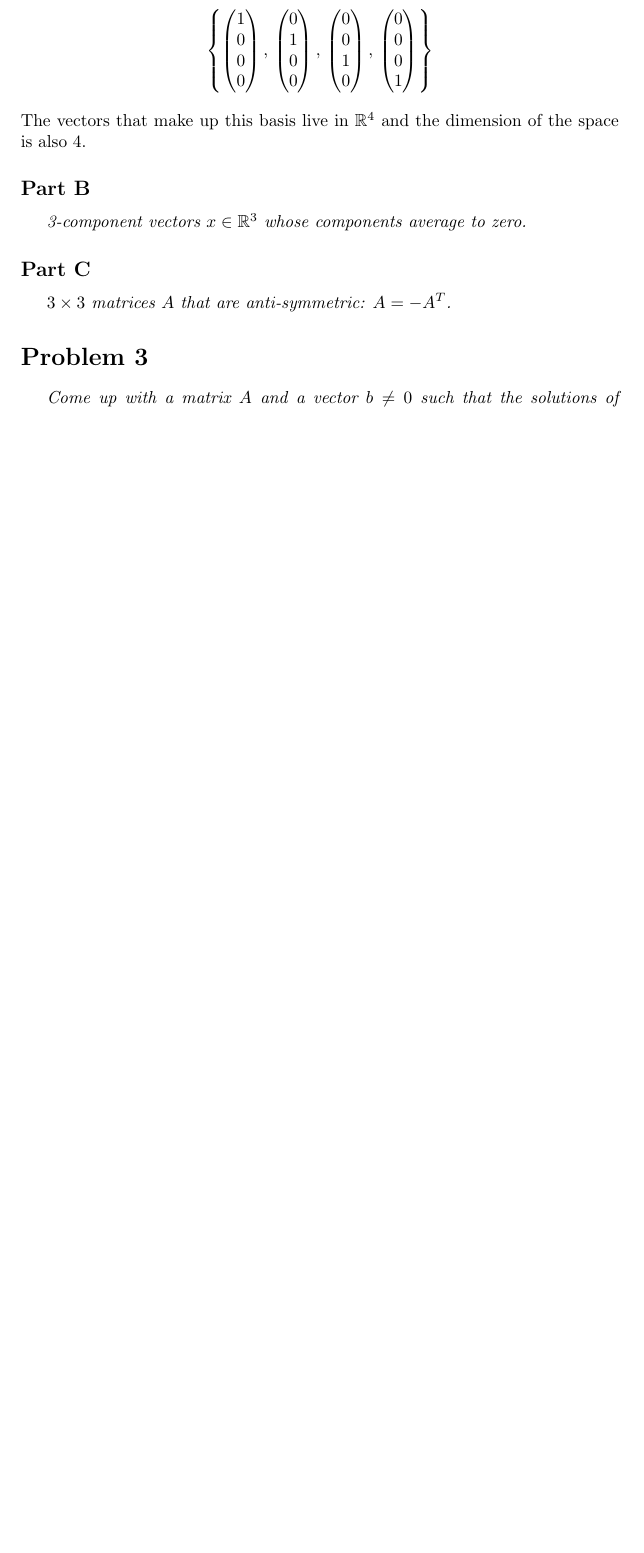
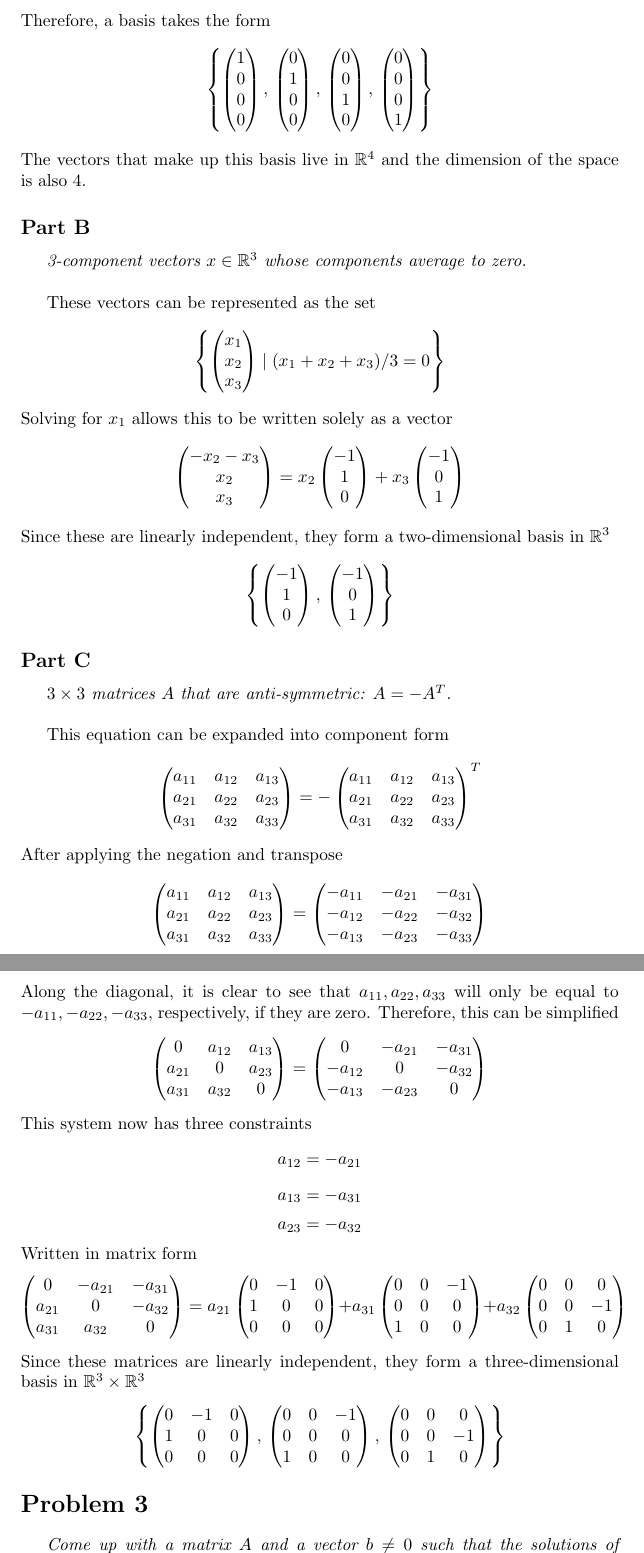
Before and after one commit to RobertDurfee/Notes, a LaTeX problem sheet (18-19F/18.06/Problem Set/4/PS4.tex): part of page 2 of 4 before the commit and two parts of pages 2 and 3 of 5 after it, the two joined at a grey line, cut at the place of the change, the shorter picture padded with empty space. Compiled offline with pdfLaTeX.

Commit message:
Finished 18.06 problem set 4

```diff
--- a/18-19F/18.06/Problem Set/4/PS4.tex
+++ b/18-19F/18.06/Problem Set/4/PS4.tex
@@ -112,9 +112,115 @@ dimension of the space is also $ 4 $.
 \textit{3-component vectors $x \in \mathbb{R}^3$ whose components average to
 zero.}
 
+\bigbreak
+
+These vectors can be represented as the set
+$$ \left\{ \begin{pmatrix}
+    x_1 \\
+    x_2 \\
+    x_3
+\end{pmatrix} \mid (x_1 + x_2 + x_3) / 3 = 0 \right\} $$
+Solving for $ x_1 $ allows this to be written solely as a vector
+$$ \begin{pmatrix}
+    -x_2 - x_3 \\
+    x_2 \\
+    x_3
+\end{pmatrix} = x_2 \begin{pmatrix}
+    -1 \\
+    1 \\
+    0
+\end{pmatrix} + x_3 \begin{pmatrix}
+    -1 \\
+    0 \\
+    1
+\end{pmatrix} $$
+Since these are linearly independent, they form a two-dimensional basis in $
+\mathbb{R}^3 $
+$$ \left\{ \begin{pmatrix}
+    -1 \\
+    1 \\
+    0
+\end{pmatrix},\, \begin{pmatrix}
+    -1 \\
+    0 \\
+    1
+\end{pmatrix} \right\} $$
+
 \subsection*{Part C}
 
 \textit{$3\times 3$ matrices $A$ that are anti-symmetric: $A = -A^T$.}
+
+\bigbreak
+
+This equation can be expanded into component form
+$$ \begin{pmatrix}
+    a_{11} & a_{12} & a_{13} \\
+    a_{21} & a_{22} & a_{23} \\
+    a_{31} & a_{32} & a_{33}
+\end{pmatrix} = - \begin{pmatrix}
+    a_{11} & a_{12} & a_{13} \\
+    a_{21} & a_{22} & a_{23} \\
+    a_{31} & a_{32} & a_{33}
+\end{pmatrix}^T $$
+After applying the negation and transpose
+$$ \begin{pmatrix}
+    a_{11} & a_{12} & a_{13} \\
+    a_{21} & a_{22} & a_{23} \\
+    a_{31} & a_{32} & a_{33}
+\end{pmatrix} = \begin{pmatrix}
+    -a_{11} & -a_{21} & -a_{31} \\
+    -a_{12} & -a_{22} & -a_{32} \\
+    -a_{13} & -a_{23} & -a_{33}
+\end{pmatrix} $$
+Along the diagonal, it is clear to see that $ a_{11}, a_{22}, a_{33} $ will
+only be equal to $ -a_{11}, -a_{22}, -a_{33} $, respectively, if they are
+zero. Therefore, this can be simplified
+$$ \begin{pmatrix}
+    0 & a_{12} & a_{13} \\
+    a_{21} & 0 & a_{23} \\
+    a_{31} & a_{32} & 0
+\end{pmatrix} = \begin{pmatrix}
+    0 & -a_{21} & -a_{31} \\
+    -a_{12} & 0 & -a_{32} \\
+    -a_{13} & -a_{23} & 0
+\end{pmatrix} $$
+This system now has three constraints
+$$ a_{12} = -a_{21} $$
+$$ a_{13} = -a_{31} $$
+$$ a_{23} = -a_{32} $$
+Written in matrix form
+$$ \begin{pmatrix}
+    0 & -a_{21} & -a_{31} \\
+    a_{21} & 0 & -a_{32} \\
+    a_{31} & a_{32} & 0
+\end{pmatrix} = a_{21} \begin{pmatrix}
+    0 & -1 & 0 \\
+    1 & 0 & 0 \\
+    0 & 0 & 0
+\end{pmatrix} + a_{31} \begin{pmatrix}
+    0 & 0 & -1 \\
+    0 & 0 & 0 \\
+    1 & 0 & 0
+\end{pmatrix} + a_{32} \begin{pmatrix}
+    0 & 0 & 0 \\
+    0 & 0 & -1 \\
+    0 & 1 & 0
+\end{pmatrix} $$
+Since these matrices are linearly independent, they form a three-dimensional
+basis in $ \mathbb{R}^3 \times \mathbb{R}^3 $
+$$ \left\{ \begin{pmatrix}
+    0 & -1 & 0 \\
+    1 & 0 & 0 \\
+    0 & 0 & 0
+\end{pmatrix},\, \begin{pmatrix}
+    0 & 0 & -1 \\
+    0 & 0 & 0 \\
+    1 & 0 & 0
+\end{pmatrix},\, \begin{pmatrix}
+    0 & 0 & 0 \\
+    0 & 0 & -1 \\
+    0 & 1 & 0
+\end{pmatrix} \right\} $$
 
 \section*{Problem 3}
 
```
Also changed, not shown: 18-19F/18.06/Problem Set/4/PS4.tex (6 more changed lines).
